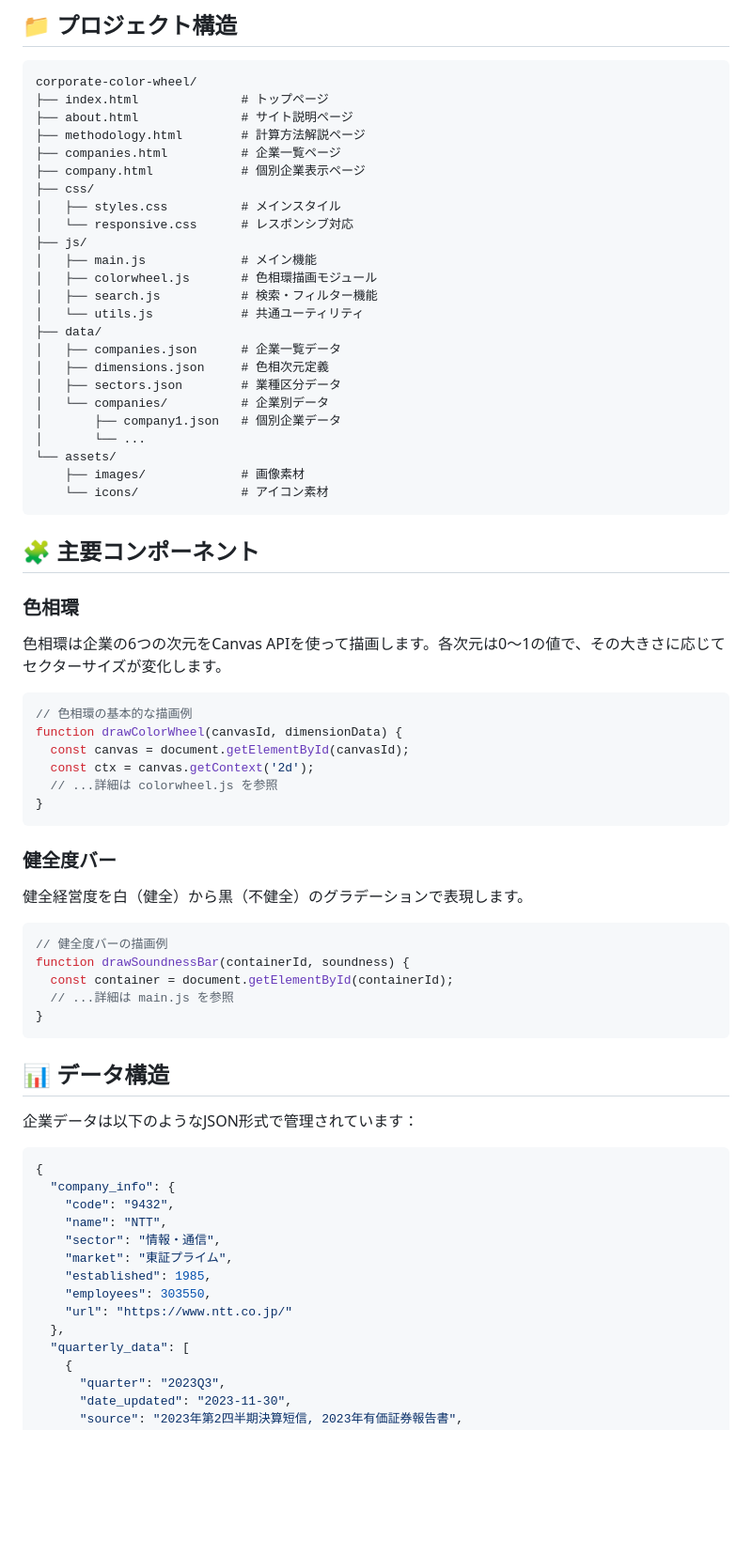
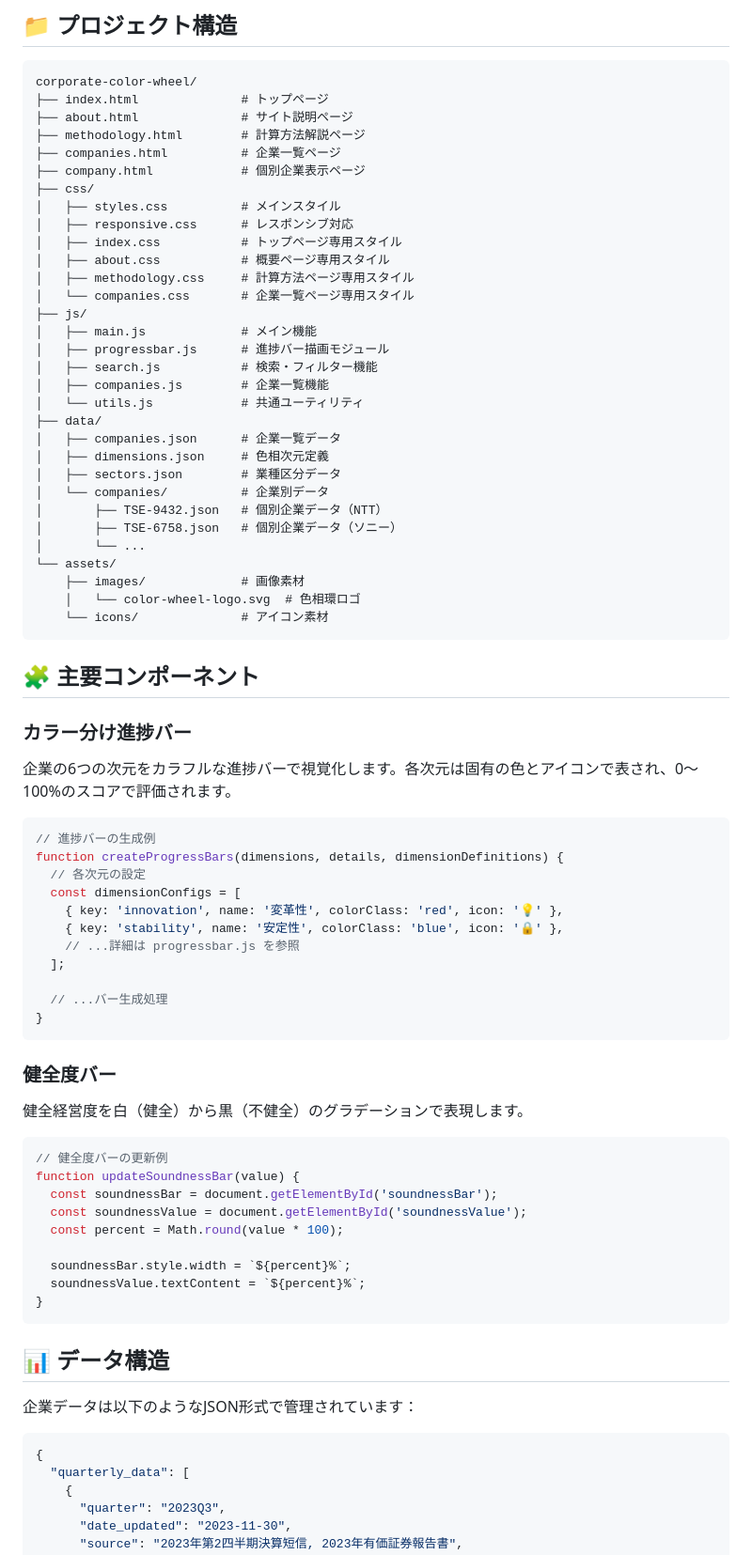
Before and after one commit to TS-KSato/ColorHealth, a Markdown page: README.md, the part around the change printed below. Shown: that part at 94% size. Drawn GitHub-style; blank space fills up the shorter version.

````diff
--- a/README.md
+++ b/README.md
@@ -74,36 +73,48 @@ corporate-color-wheel/
 ├── company.html            # 個別企業表示ページ
 ├── css/
 │   ├── styles.css          # メインスタイル
-│   └── responsive.css      # レスポンシブ対応
+│   ├── responsive.css      # レスポンシブ対応
+│   ├── index.css           # トップページ専用スタイル
+│   ├── about.css           # 概要ページ専用スタイル
+│   ├── methodology.css     # 計算方法ページ専用スタイル
+│   └── companies.css       # 企業一覧ページ専用スタイル
 ├── js/
 │   ├── main.js             # メイン機能
-│   ├── colorwheel.js       # 色相環描画モジュール
+│   ├── progressbar.js      # 進捗バー描画モジュール
 │   ├── search.js           # 検索・フィルター機能
+│   ├── companies.js        # 企業一覧機能
 │   └── utils.js            # 共通ユーティリティ
 ├── data/
 │   ├── companies.json      # 企業一覧データ
 │   ├── dimensions.json     # 色相次元定義
 │   ├── sectors.json        # 業種区分データ
 │   └── companies/          # 企業別データ
-│       ├── company1.json   # 個別企業データ
+│       ├── TSE-9432.json   # 個別企業データ（NTT）
+│       ├── TSE-6758.json   # 個別企業データ（ソニー）
 │       └── ...
 └── assets/
     ├── images/             # 画像素材
+    │   └── color-wheel-logo.svg  # 色相環ロゴ
     └── icons/              # アイコン素材
 ```
 
 ## 🧩 主要コンポーネント
 
-### 色相環
+### カラー分け進捗バー
 
-色相環は企業の6つの次元をCanvas APIを使って描画します。各次元は0〜1の値で、その大きさに応じてセクターサイズが変化します。
+企業の6つの次元をカラフルな進捗バーで視覚化します。各次元は固有の色とアイコンで表され、0〜100%のスコアで評価されます。
 
 ```javascript
-// 色相環の基本的な描画例
-function drawColorWheel(canvasId, dimensionData) {
-  const canvas = document.getElementById(canvasId);
-  const ctx = canvas.getContext('2d');
-  // ...詳細は colorwheel.js を参照
+// 進捗バーの生成例
+function createProgressBars(dimensions, details, dimensionDefinitions) {
+  // 各次元の設定
+  const dimensionConfigs = [
+    { key: 'innovation', name: '変革性', colorClass: 'red', icon: '💡' },
+    { key: 'stability', name: '安定性', colorClass: 'blue', icon: '🔒' },
+    // ...詳細は progressbar.js を参照
+  ];
+
+  // ...バー生成処理
 }
 ```
 
@@ -112,10 +123,14 @@ function drawColorWheel(canvasId, dimensionData) {
 健全経営度を白（健全）から黒（不健全）のグラデーションで表現します。
 
 ```javascript
-// 健全度バーの描画例
-function drawSoundnessBar(containerId, soundness) {
-  const container = document.getElementById(containerId);
-  // ...詳細は main.js を参照
+// 健全度バーの更新例
+function updateSoundnessBar(value) {
+  const soundnessBar = document.getElementById('soundnessBar');
+  const soundnessValue = document.getElementById('soundnessValue');
+  const percent = Math.round(value * 100);
+
+  soundnessBar.style.width = `${percent}%`;
+  soundnessValue.textContent = `${percent}%`;
 }
 ```
 
@@ -125,15 +140,6 @@ function drawSoundnessBar(containerId, soundness) {
 
 ```json
 {
-  "company_info": {
-    "code": "9432",
-    "name": "NTT",
-    "sector": "情報・通信",
-    "market": "東証プライム",
-    "established": 1985,
-    "employees": 303550,
-    "url": "https://www.ntt.co.jp/"
-  },
   "quarterly_data": [
     {
       "quarter": "2023Q3",
````
Also changed, not shown: other parts of README.md (+35 -18 lines).
